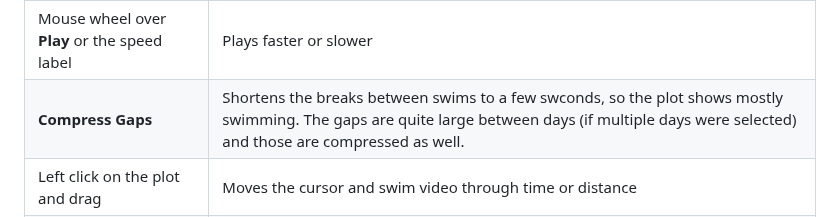
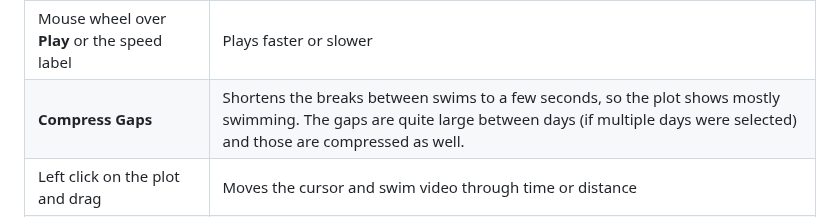
Before and after one commit to WillyAG/PoolWind, a Markdown page: docs/USER_MANUAL.md, the part around one of its changes. GitHub-like rendering.

Commit message:
User manual: Swim Plot picture with the zone highlight on; typo in Compress Gaps
Co-Authored-By: Claude Opus 5.5 <noreply@anthropic.com>

```diff
--- a/docs/USER_MANUAL.md
+++ b/docs/USER_MANUAL.md
@@ -313,7 +313,7 @@ The swim's training video plays together with a plot of your swim:
 | **▶ Play / Pause** | Plays or pauses. The video starts playing by itself and stops at the end |
 | Mouse wheel over the plot | Zooms time or distance in and out |
 | Mouse wheel over **Play** or the speed label | Plays faster or slower |
-| **Compress Gaps** | Shortens the breaks between swims to a few swconds, so the plot shows mostly swimming. The gaps are quite large between days (if multiple days were selected) and those are compressed as well. |
+| **Compress Gaps** | Shortens the breaks between swims to a few seconds, so the plot shows mostly swimming. The gaps are quite large between days (if multiple days were selected) and those are compressed as well. |
 | Left click on the plot and drag | Moves the cursor and swim video through time or distance |
 | Right click on the plot and drag | Moves the entire plot and cursor left or right |
 | Click on the video | Turns the [zone highlight](#seeing-the-jets-zone-the-zone-highlight) on or off (swims recorded since it was added) |
```
Also changed, not shown: other parts of docs/USER_MANUAL.md (+1 -1 lines), docs/images/PoolWind_Swim_Plot.png.
